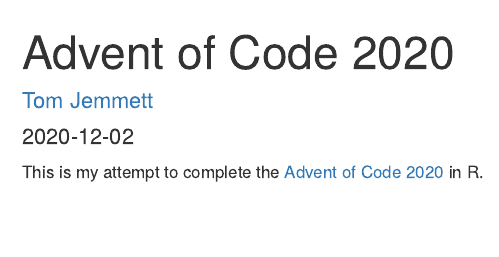
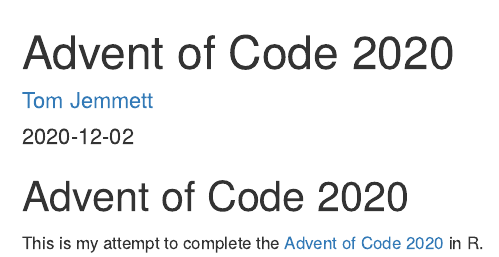
Before and after one commit to tomjemmett/advent_of_code_2020, an R Markdown document (index.Rmd): the page in a window 1100 px wide, from its top. Rendered offline with R 4.5, knitr and Pandoc, with nearby package versions; drawn as R Markdown's standard HTML page in place of the format the file asks for.

Commit message:
updates title in index page

```diff
--- a/index.Rmd
+++ b/index.Rmd
@@ -12,4 +12,6 @@
 description: "My attempt to complete AOC 2020 in R"
 ---
 
+# Advent of Code 2020 {-}
+
 This is my attempt to complete the [Advent of Code 2020](https://adventofcode.com/2020/) in R.
```
